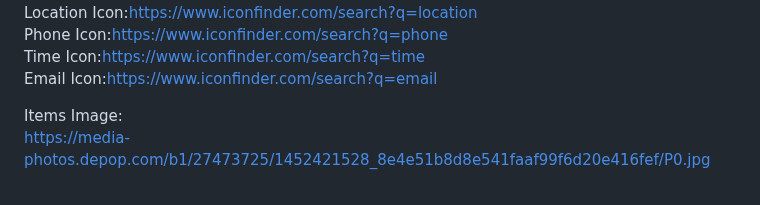
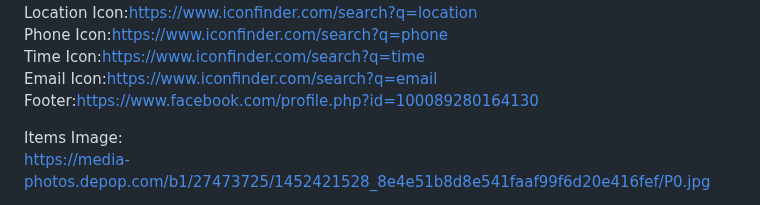
Before and after one commit to dior797/Land-locked, a Markdown page: README.md, the part around the change. Drawn GitHub-style.

```diff
--- a/README.md
+++ b/README.md
@@ -125,6 +125,7 @@ Location Icon:https://www.iconfinder.com/search?q=location<br>
 Phone Icon:https://www.iconfinder.com/search?q=phone<br>
 Time Icon:https://www.iconfinder.com/search?q=time<br>
 Email Icon:https://www.iconfinder.com/search?q=email<br>
+Footer:https://www.facebook.com/profile.php?id=100089280164130<br>
 
 Items Image:<br>
 https://media-photos.depop.com/b1/27473725/1452421528_8e4e51b8d8e541faaf99f6d20e416fef/P0.jpg <br>
```
